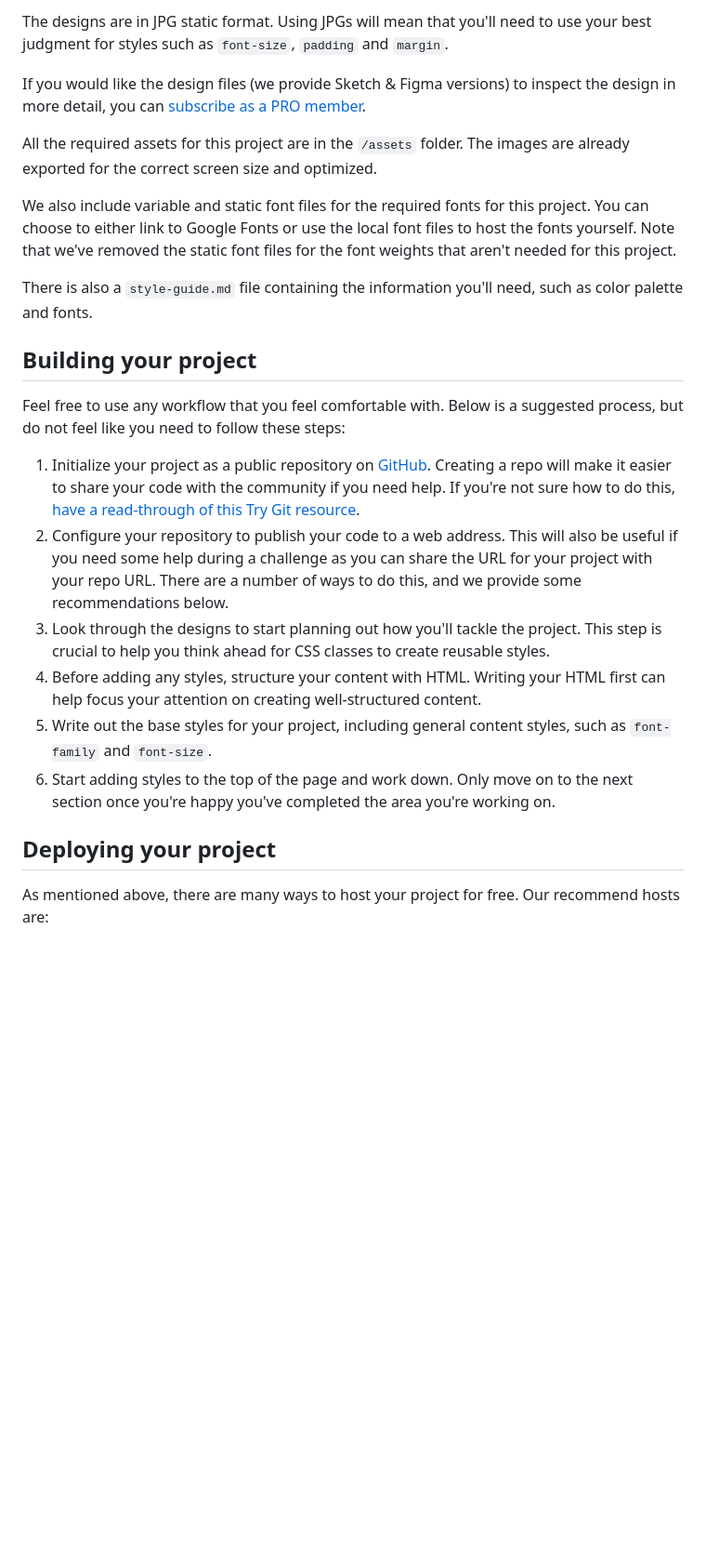
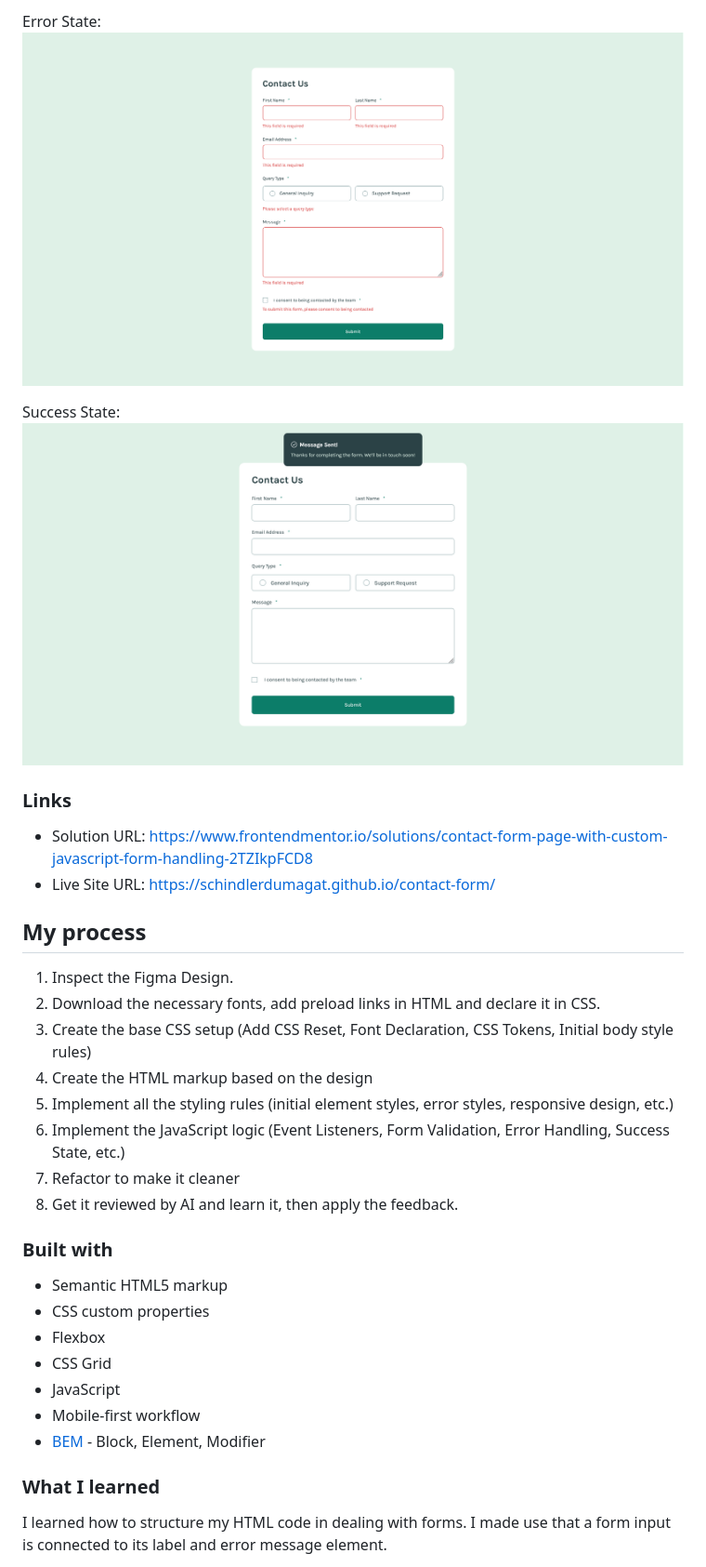
Before and after one commit to schindlerdumagat/contact-form, a Markdown page: README.md, the part around one of its changes. Shown at 93% size. Drawn GitHub-style; pictures changed too: screenshots/error.png (added), screenshots/success.png (added); blank space fills up the shorter version.

Commit message:
Update: README

```diff
--- a/README.md
+++ b/README.md
@@ -35,26 +42,37 @@ Your task is to build out the project to the designs inside the `/design` folder
 
-The designs are in JPG static format. Using JPGs will mean that you'll need to use your best judgment for styles such as `font-size`, `padding` and `margin`.
+Error State:
+![](./screenshots/error.png)
 
-If you would like the design files (we provide Sketch & Figma versions) to inspect the design in more detail, you can [subscribe as a PRO member](https://www.frontendmentor.io/pro).
+Success State:
+![](./screenshots/success.png)
 
-All the required assets for this project are in the `/assets` folder. The images are already exported for the correct screen size and optimized.
+### Links
 
-We also include variable and static font files for the required fonts for this project. You can choose to either link to Google Fonts or use the local font files to host the fonts yourself. Note that we've removed the static font files for the font weights that aren't needed for this project.
+- Solution URL: [https://www.frontendmentor.io/solutions/contact-form-page-with-custom-javascript-form-handling-2TZIkpFCD8](https://www.frontendmentor.io/solutions/contact-form-page-with-custom-javascript-form-handling-2TZIkpFCD8)
+- Live Site URL: [https://schindlerdumagat.github.io/contact-form/](https://schindlerdumagat.github.io/contact-form/)
 
-There is also a `style-guide.md` file containing the information you'll need, such as color palette and fonts.
+## My process
 
-## Building your project
+1. Inspect the Figma Design.
+2. Download the necessary fonts, add preload links in HTML and declare it in CSS.
+3. Create the base CSS setup (Add CSS Reset, Font Declaration, CSS Tokens, Initial body style rules)
+4. Create the HTML markup based on the design
+5. Implement all the styling rules (initial element styles, error styles, responsive design, etc.)
+6. Implement the JavaScript logic (Event Listeners, Form Validation, Error Handling, Success State, etc.)
+7. Refactor to make it cleaner
+8. Get it reviewed by AI and learn it, then apply the feedback.
 
-Feel free to use any workflow that you feel comfortable with. Below is a suggested process, but do not feel like you need to follow these steps:
+### Built with
 
-1. Initialize your project as a public repository on [GitHub](https://github.com/). Creating a repo will make it easier to share your code with the community if you need help. If you're not sure how to do this, [have a read-through of this Try Git resource](https://try.github.io/).
-2. Configure your repository to publish your code to a web address. This will also be useful if you need some help during a challenge as you can share the URL for your project with your repo URL. There are a number of ways to do this, and we provide some recommendations below.
-3. Look through the designs to start planning out how you'll tackle the project. This step is crucial to help you think ahead for CSS classes to create reusable styles.
-4. Before adding any styles, structure your content with HTML. Writing your HTML first can help focus your attention on creating well-structured content.
-5. Write out the base styles for your project, including general content styles, such as `font-family` and `font-size`.
-6. Start adding styles to the top of the page and work down. Only move on to the next section once you're happy you've completed the area you're working on.
+- Semantic HTML5 markup
+- CSS custom properties
+- Flexbox
+- CSS Grid
+- JavaScript
+- Mobile-first workflow
+- [BEM](https://getbem.com/) - Block, Element, Modifier
 
-## Deploying your project
+### What I learned
 
-As mentioned above, there are many ways to host your project for free. Our recommend hosts are:
+I learned how to structure my HTML code in dealing with forms. I made use that a form input is connected to its label and error message element.
 
```
Also changed, not shown: other parts of README.md (+47 -47 lines), README-template.md (deleted, +0 -117 lines), screenshots/filled.png (added), screenshots/initial.png (added).
